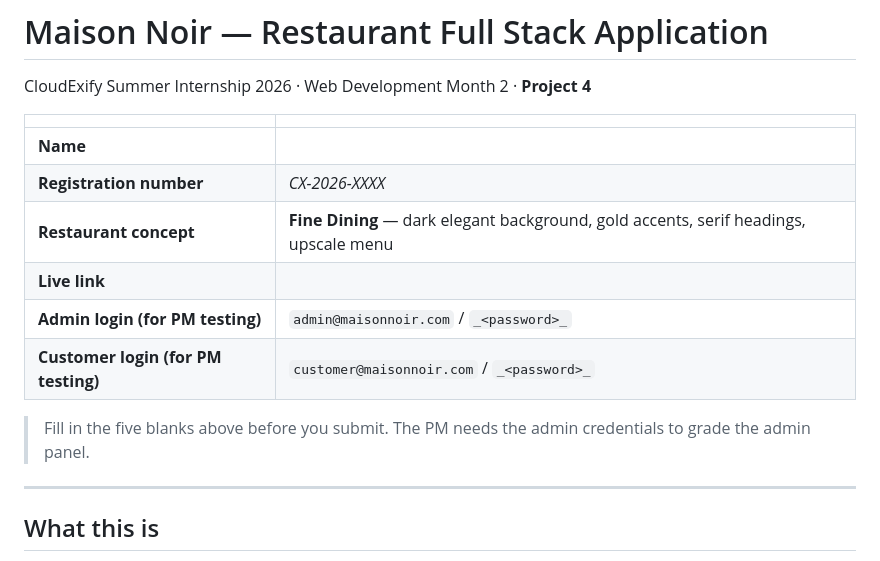
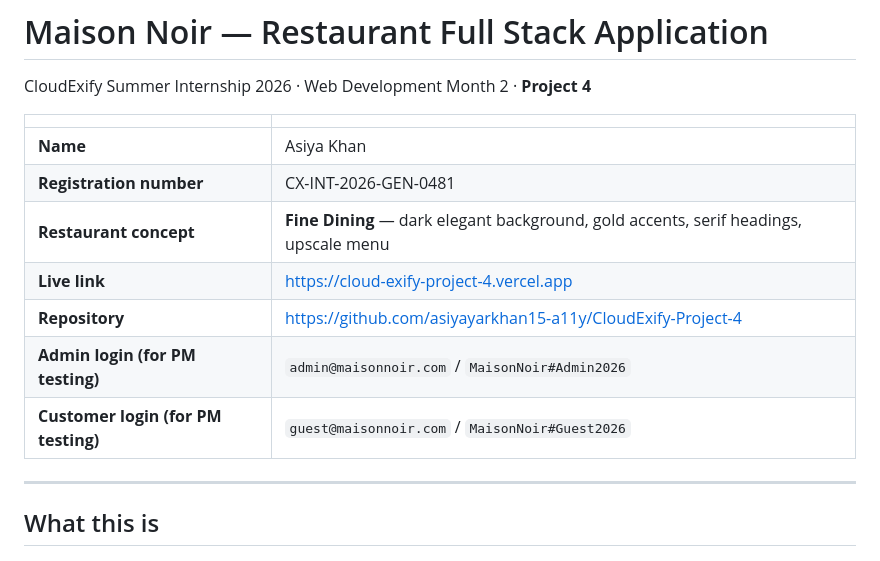
Before and after one commit to asiyayarkhan15-a11y/CloudExify-Project-4, a Markdown page: README.md, the part around the change. Rendered like a GitHub page.

Commit message:
Complete README with submission details

```diff
--- a/README.md
+++ b/README.md
@@ -4,15 +4,13 @@ CloudExify Summer Internship 2026 · Web Development Month 2 · **Project 4**
 
 | | |
 |---|---|
-| **Name** | _<your name>_ |
-| **Registration number** | _CX-2026-XXXX_ |
+| **Name** | Asiya Khan |
+| **Registration number** | CX-INT-2026-GEN-0481 |
 | **Restaurant concept** | **Fine Dining** — dark elegant background, gold accents, serif headings, upscale menu |
-| **Live link** | _<paste your Vercel URL here>_ |
-| **Admin login (for PM testing)** | `admin@maisonnoir.com` / `_<password>_` |
-| **Customer login (for PM testing)** | `customer@maisonnoir.com` / `_<password>_` |
-
-> Fill in the five blanks above before you submit. The PM needs the admin
-> credentials to grade the admin panel.
+| **Live link** | https://cloud-exify-project-4.vercel.app |
+| **Repository** | https://github.com/asiyayarkhan15-a11y/CloudExify-Project-4 |
+| **Admin login (for PM testing)** | `admin@maisonnoir.com` / `MaisonNoir#Admin2026` |
+| **Customer login (for PM testing)** | `guest@maisonnoir.com` / `MaisonNoir#Guest2026` |
 
 ---
 
```
